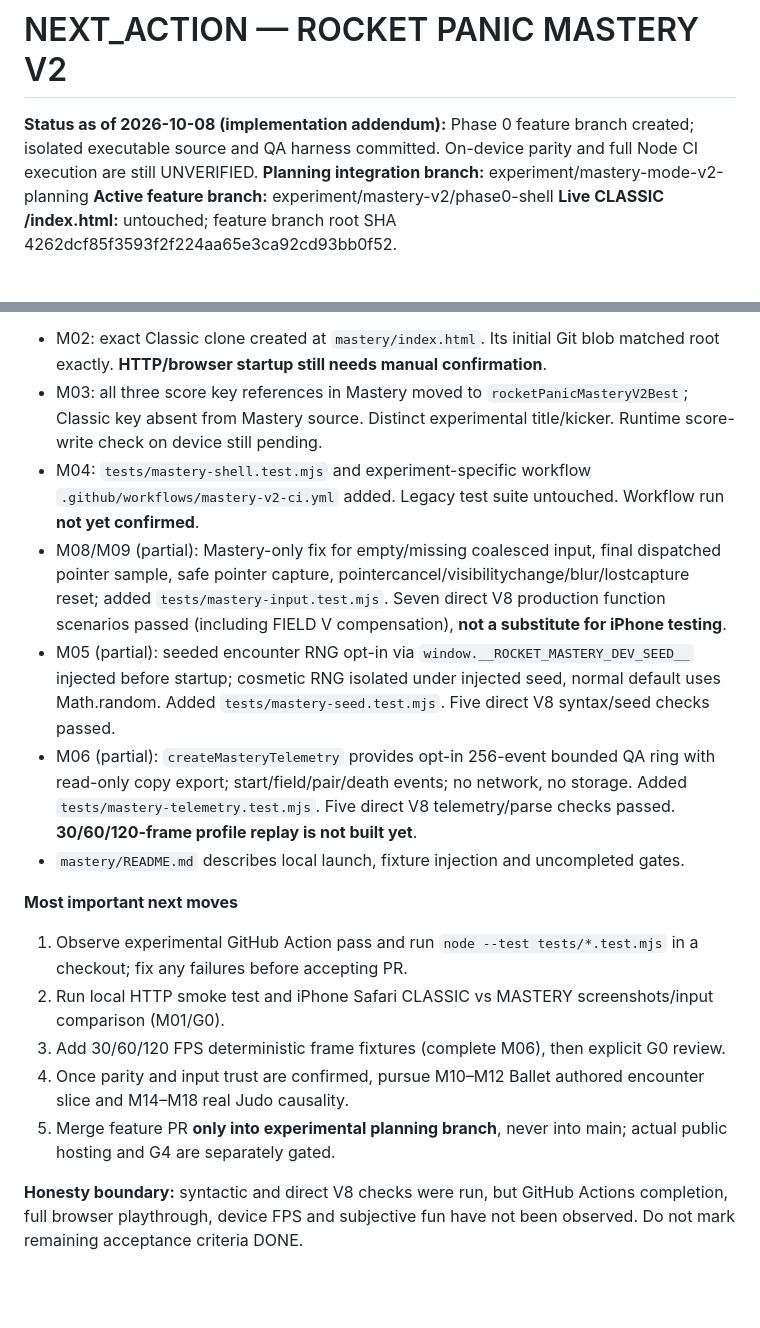
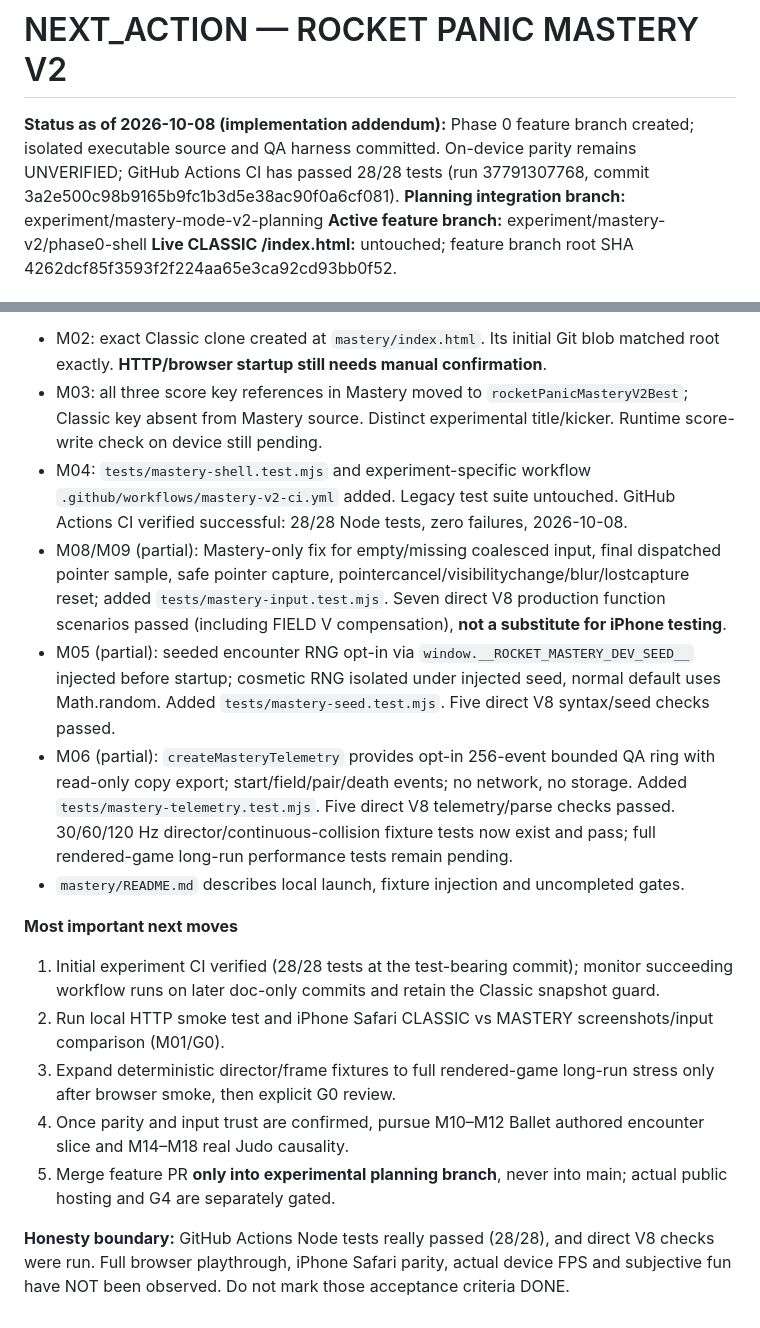
Before and after one commit to statego2/Rocket-Panic, a Markdown page: docs/mastery-v2/NEXT_ACTION.md, 2 parts joined by grey strips. Drawn GitHub-style; blank space fills up the shorter version.

Commit message:
Handoff: confirm 28/28 CI pass and specify remaining device/gameplay gates

```diff
--- a/docs/mastery-v2/NEXT_ACTION.md
+++ b/docs/mastery-v2/NEXT_ACTION.md
@@ -1,5 +1,5 @@
 # NEXT_ACTION — ROCKET PANIC MASTERY V2
-**Status as of 2026-10-08 (implementation addendum):** Phase 0 feature branch created; isolated executable source and QA harness committed. On-device parity and full Node CI execution are still UNVERIFIED.
+**Status as of 2026-10-08 (implementation addendum):** Phase 0 feature branch created; isolated executable source and QA harness committed. On-device parity remains UNVERIFIED; GitHub Actions CI has passed 28/28 tests (run 37791307768, commit 3a2e500c98b9165b9fc1b3d5e38ac90f0a6cf081).
 **Planning integration branch:** experiment/mastery-mode-v2-planning
 **Active feature branch:** experiment/mastery-v2/phase0-shell
 **Live CLASSIC /index.html:** untouched; feature branch root SHA 4262dcf85f3593f2f224aa65e3ca92cd93bb0f52.
@@ -46,17 +46,17 @@ The G4 decision is NOT implied by this document. A real player test and explicit
 **Committed only to** `experiment/mastery-v2/phase0-shell`, not main or the planning integration branch:
 - M02: exact Classic clone created at `mastery/index.html`. Its initial Git blob matched root exactly. **HTTP/browser startup still needs manual confirmation**.
 - M03: all three score key references in Mastery moved to `rocketPanicMasteryV2Best`; Classic key absent from Mastery source. Distinct experimental title/kicker. Runtime score-write check on device still pending.
-- M04: `tests/mastery-shell.test.mjs` and experiment-specific workflow `.github/workflows/mastery-v2-ci.yml` added. Legacy test suite untouched. Workflow run **not yet confirmed**.
+- M04: `tests/mastery-shell.test.mjs` and experiment-specific workflow `.github/workflows/mastery-v2-ci.yml` added. Legacy test suite untouched. GitHub Actions CI verified successful: 28/28 Node tests, zero failures, 2026-10-08.
 - M08/M09 (partial): Mastery-only fix for empty/missing coalesced input, final dispatched pointer sample, safe pointer capture, pointercancel/visibilitychange/blur/lostcapture reset; added `tests/mastery-input.test.mjs`. Seven direct V8 production function scenarios passed (including FIELD V compensation), **not a substitute for iPhone testing**.
 - M05 (partial): seeded encounter RNG opt-in via `window.__ROCKET_MASTERY_DEV_SEED__` injected before startup; cosmetic RNG isolated under injected seed, normal default uses Math.random. Added `tests/mastery-seed.test.mjs`. Five direct V8 syntax/seed checks passed.
-- M06 (partial): `createMasteryTelemetry` provides opt-in 256-event bounded QA ring with read-only copy export; start/field/pair/death events; no network, no storage. Added `tests/mastery-telemetry.test.mjs`. Five direct V8 telemetry/parse checks passed. **30/60/120-frame profile replay is not built yet**.
+- M06 (partial): `createMasteryTelemetry` provides opt-in 256-event bounded QA ring with read-only copy export; start/field/pair/death events; no network, no storage. Added `tests/mastery-telemetry.test.mjs`. Five direct V8 telemetry/parse checks passed. 30/60/120 Hz director/continuous-collision fixture tests now exist and pass; full rendered-game long-run performance tests remain pending.
 - `mastery/README.md` describes local launch, fixture injection and uncompleted gates.
 
 **Most important next moves**
-1. Observe experimental GitHub Action pass and run `node --test tests/*.test.mjs` in a checkout; fix any failures before accepting PR.
+1. Initial experiment CI verified (28/28 tests at the test-bearing commit); monitor succeeding workflow runs on later doc-only commits and retain the Classic snapshot guard.
 2. Run local HTTP smoke test and iPhone Safari CLASSIC vs MASTERY screenshots/input comparison (M01/G0).
-3. Add 30/60/120 FPS deterministic frame fixtures (complete M06), then explicit G0 review.
+3. Expand deterministic director/frame fixtures to full rendered-game long-run stress only after browser smoke, then explicit G0 review.
 4. Once parity and input trust are confirmed, pursue M10–M12 Ballet authored encounter slice and M14–M18 real Judo causality.
 5. Merge feature PR **only into experimental planning branch**, never into main; actual public hosting and G4 are separately gated.
 
-**Honesty boundary:** syntactic and direct V8 checks were run, but GitHub Actions completion, full browser playthrough, device FPS and subjective fun have not been observed. Do not mark remaining acceptance criteria DONE.
+**Honesty boundary:** GitHub Actions Node tests really passed (28/28), and direct V8 checks were run. Full browser playthrough, iPhone Safari parity, actual device FPS and subjective fun have NOT been observed. Do not mark those acceptance criteria DONE.
```
